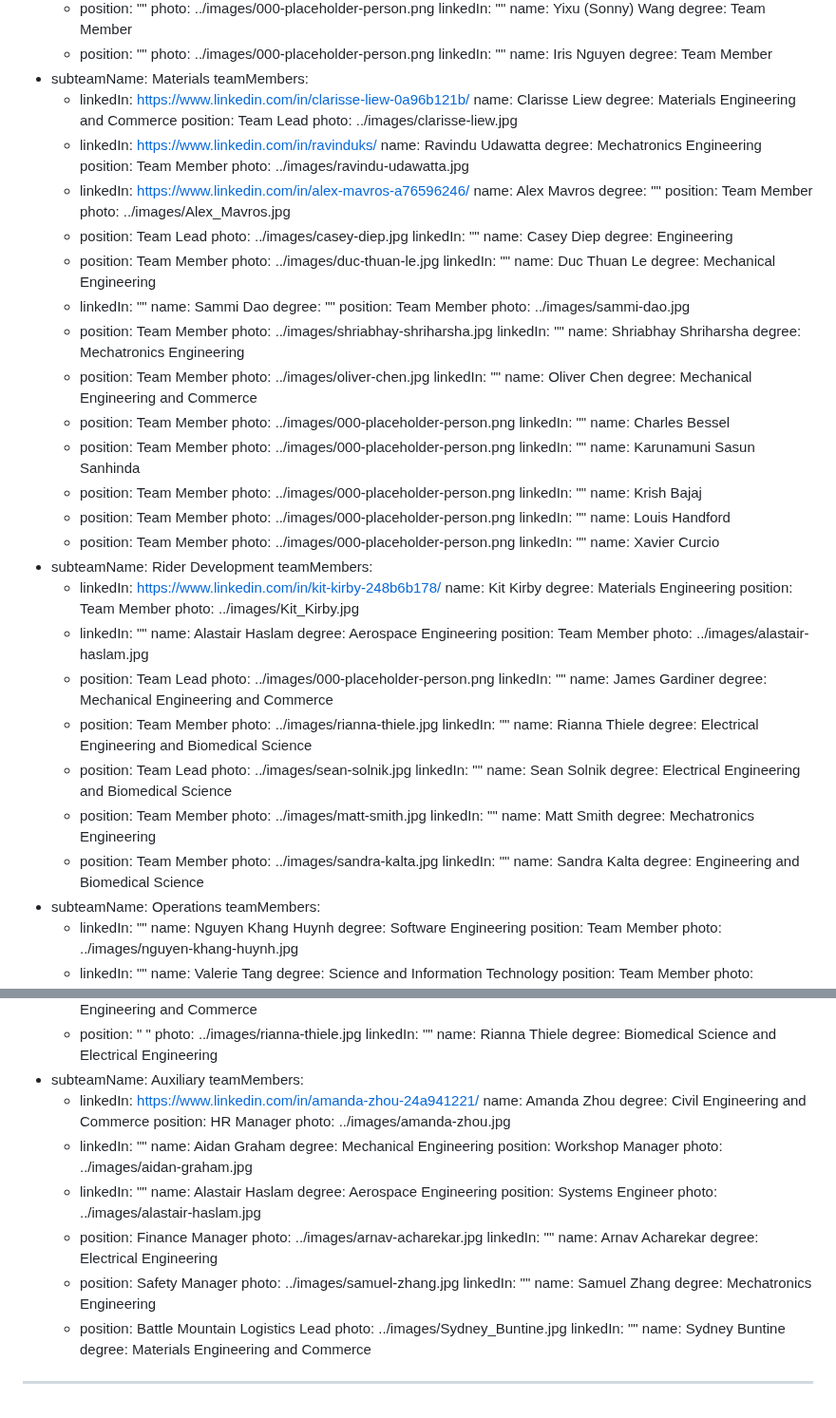
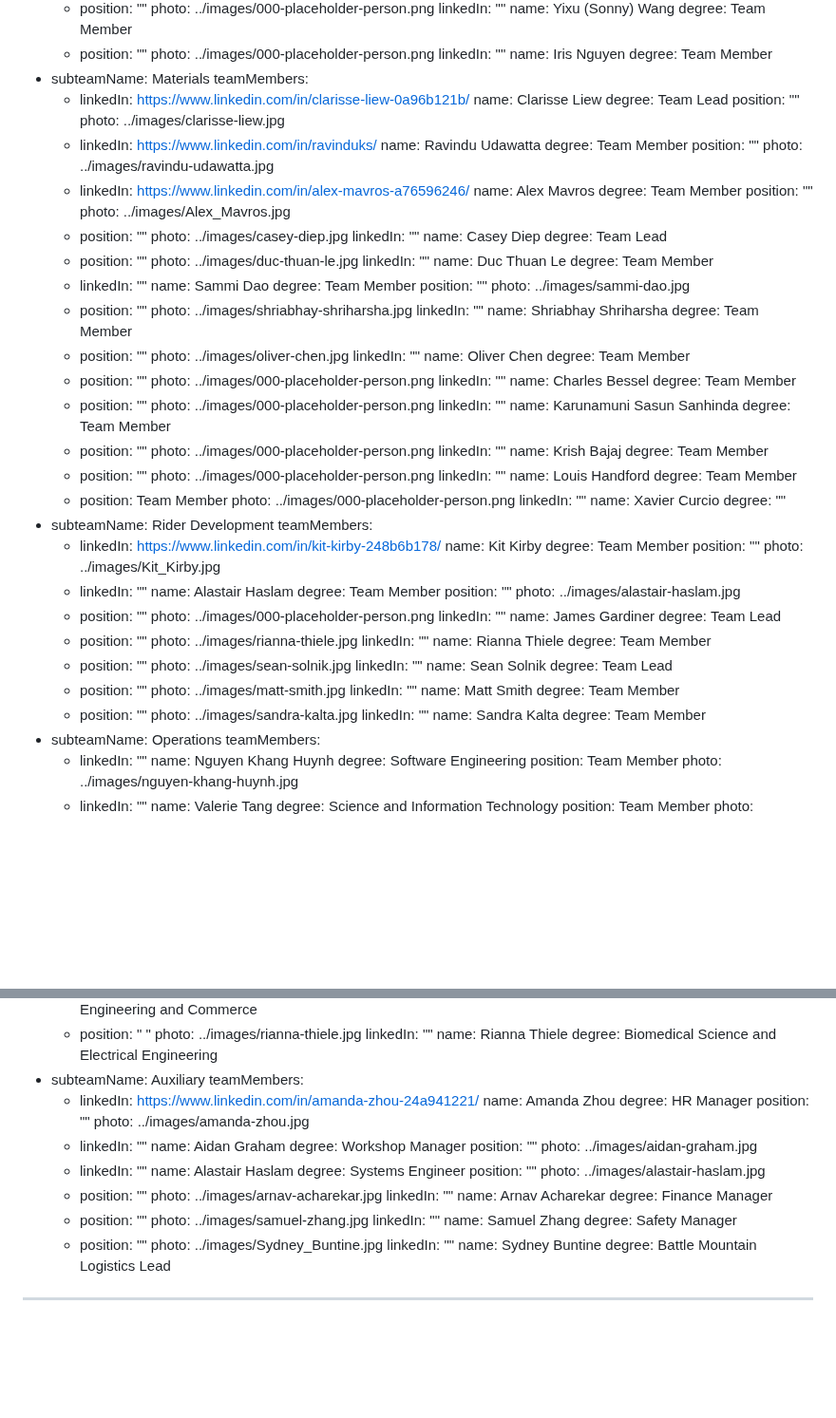
Before and after one commit to monash-human-power/MHP-website, a Markdown page: src/markdown/team.md, 2 parts joined by grey strips. Shown at 95% size. Drawn GitHub-style; blank space fills up the shorter version.

Commit message:
Update MHP “team”

```diff
--- a/src/markdown/team.md
+++ b/src/markdown/team.md
@@ -275,101 +275,106 @@ subteam:
     teamMembers:
       - linkedIn: https://www.linkedin.com/in/clarisse-liew-0a96b121b/
         name: Clarisse Liew
-        degree: Materials Engineering and Commerce
-        position: Team Lead
+        degree: Team Lead
+        position: ""
         photo: ../images/clarisse-liew.jpg
       - linkedIn: https://www.linkedin.com/in/ravinduks/
         name: Ravindu Udawatta
-        degree: Mechatronics Engineering
-        position: Team Member
+        degree: Team Member
+        position: ""
         photo: ../images/ravindu-udawatta.jpg
       - linkedIn: https://www.linkedin.com/in/alex-mavros-a76596246/
         name: Alex Mavros
-        degree: ""
-        position: Team Member
+        degree: Team Member
+        position: ""
         photo: ../images/Alex_Mavros.jpg
-      - position: Team Lead
+      - position: ""
         photo: ../images/casey-diep.jpg
         linkedIn: ""
         name: Casey Diep
-        degree: Engineering
-      - position: Team Member
+        degree: Team Lead
+      - position: ""
         photo: ../images/duc-thuan-le.jpg
         linkedIn: ""
         name: Duc Thuan Le
-        degree: Mechanical Engineering
+        degree: Team Member
       - linkedIn: ""
         name: Sammi Dao
-        degree: ""
-        position: Team Member
+        degree: Team Member
+        position: ""
         photo: ../images/sammi-dao.jpg
-      - position: Team Member
+      - position: ""
         photo: ../images/shriabhay-shriharsha.jpg
         linkedIn: ""
         name: Shriabhay Shriharsha
-        degree: Mechatronics Engineering
-      - position: Team Member
+        degree: Team Member
+      - position: ""
         photo: ../images/oliver-chen.jpg
         linkedIn: ""
         name: Oliver Chen
-        degree: Mechanical Engineering and Commerce
-      - position: Team Member
+        degree: Team Member
+      - position: ""
         photo: ../images/000-placeholder-person.png
         linkedIn: ""
         name: Charles Bessel
-      - position: Team Member
+        degree: Team Member
+      - position: ""
         photo: ../images/000-placeholder-person.png
         linkedIn: ""
         name: Karunamuni Sasun Sanhinda
-      - position: Team Member
+        degree: Team Member
+      - position: ""
         photo: ../images/000-placeholder-person.png
         linkedIn: ""
         name: Krish Bajaj
-      - position: Team Member
+        degree: Team Member
+      - position: ""
         photo: ../images/000-placeholder-person.png
         linkedIn: ""
         name: Louis Handford
+        degree: Team Member
       - position: Team Member
         photo: ../images/000-placeholder-person.png
         linkedIn: ""
         name: Xavier Curcio
+        degree: ""
   - subteamName: Rider Development
     teamMembers:
       - linkedIn: https://www.linkedin.com/in/kit-kirby-248b6b178/
         name: Kit Kirby
-        degree: Materials Engineering
-        position: Team Member
+        degree: Team Member
+        position: ""
         photo: ../images/Kit_Kirby.jpg
       - linkedIn: ""
         name: Alastair Haslam
-        degree: Aerospace Engineering
-        position: Team Member
+        degree: Team Member
+        position: ""
         photo: ../images/alastair-haslam.jpg
-      - position: Team Lead
+      - position: ""
         photo: ../images/000-placeholder-person.png
         linkedIn: ""
         name: James Gardiner
-        degree: Mechanical Engineering and Commerce
-      - position: Team Member
+        degree: Team Lead
+      - position: ""
         photo: ../images/rianna-thiele.jpg
         linkedIn: ""
         name: Rianna Thiele
-        degree: Electrical Engineering and Biomedical Science
-      - position: Team Lead
+        degree: Team Member
+      - position: ""
         photo: ../images/sean-solnik.jpg
         linkedIn: ""
         name: Sean Solnik
-        degree: Electrical Engineering and Biomedical Science
-      - position: Team Member
+        degree: Team Lead
+      - position: ""
         photo: ../images/matt-smith.jpg
         linkedIn: ""
         name: Matt Smith
-        degree: Mechatronics Engineering
-      - position: Team Member
+        degree: Team Member
+      - position: ""
         photo: ../images/sandra-kalta.jpg
         linkedIn: ""
         name: Sandra Kalta
-        degree: Engineering and Biomedical Science
+        degree: Team Member
   - subteamName: Operations
     teamMembers:
       - linkedIn: ""
@@ -532,34 +537,34 @@ subteam:
     teamMembers:
       - linkedIn: https://www.linkedin.com/in/amanda-zhou-24a941221/
         name: Amanda Zhou
-        degree: Civil Engineering and Commerce
-        position: HR Manager
+        degree: HR Manager
+        position: ""
         photo: ../images/amanda-zhou.jpg
       - linkedIn: ""
         name: Aidan Graham
-        degree: Mechanical Engineering
-        position: Workshop Manager
+        degree: Workshop Manager
+        position: ""
         photo: ../images/aidan-graham.jpg
       - linkedIn: ""
         name: Alastair Haslam
-        degree: Aerospace Engineering
-        position: Systems Engineer
+        degree: Systems Engineer
+        position: ""
         photo: ../images/alastair-haslam.jpg
-      - position: Finance Manager
+      - position: ""
         photo: ../images/arnav-acharekar.jpg
         linkedIn: ""
         name: Arnav Acharekar
-        degree: Electrical Engineering
-      - position: Safety Manager
+        degree: Finance Manager
+      - position: ""
         photo: ../images/samuel-zhang.jpg
         linkedIn: ""
         name: Samuel Zhang
-        degree: Mechatronics Engineering
-      - position: Battle Mountain Logistics Lead
+        degree: Safety Manager
+      - position: ""
         photo: ../images/Sydney_Buntine.jpg
         linkedIn: ""
         name: Sydney Buntine
-        degree: Materials Engineering and Commerce
+        degree: Battle Mountain Logistics Lead
 ---
 
 <!--
```
